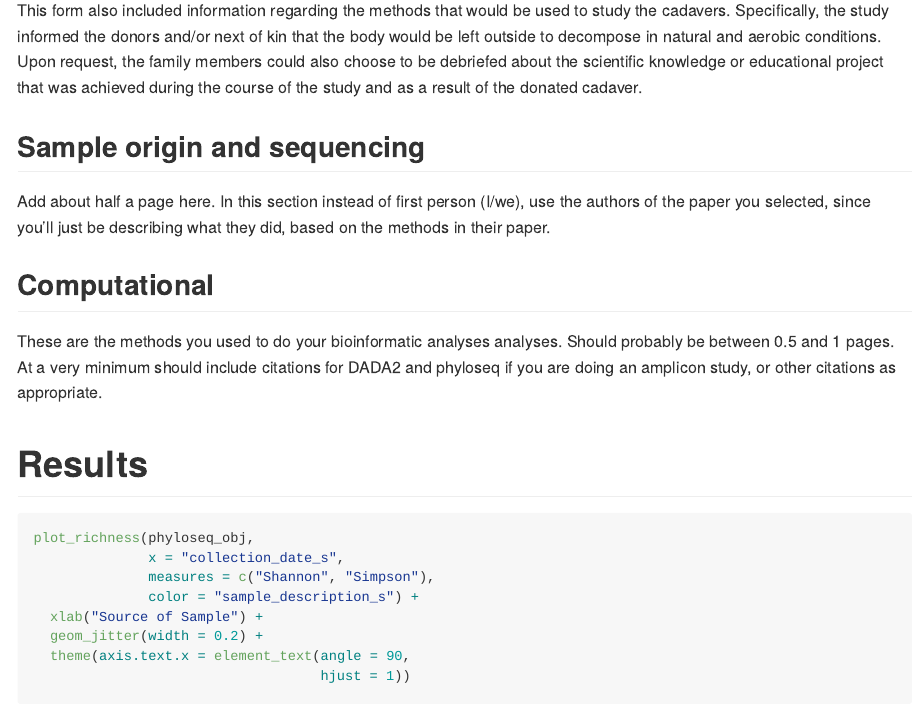
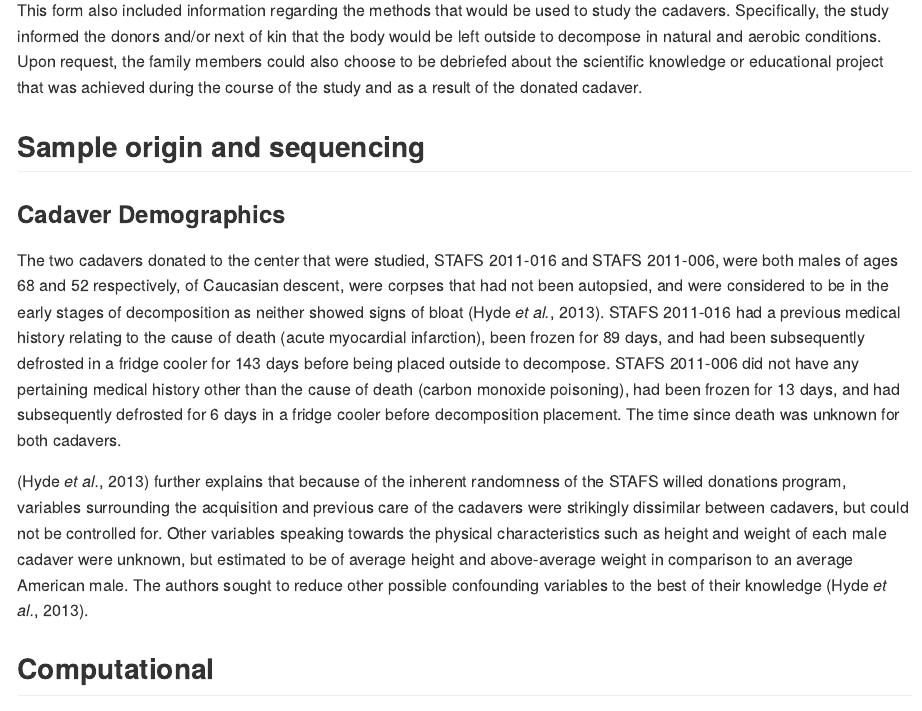
Before and after one commit to 2017-usfca-cs-640/halocht-final-project, an R Markdown document (Final_Report.Rmd): the page in a window 1100 px wide, from 680 px down. Rendered offline with R 4.5, knitr and Pandoc, with nearby package versions; some code elsewhere in the file could not run offline.

Commit message:
Finish Cadaver Demographics within Sample Origin and Sequencing section.

```diff
--- a/Final_Report.Rmd
+++ b/Final_Report.Rmd
@@ -33,7 +33,13 @@ This form also included information regarding the methods that would be used to
 
 ## Sample origin and sequencing
 
-Add about half a page here. In this section instead of first person (I/we), use the authors of the paper you selected, since you'll just be describing what they did, based on the methods in their paper.
+### Cadaver Demographics
+
+The two cadavers donated to the center that were studied, STAFS 2011-016 and STAFS 2011-006, were both males of ages 68 and 52 respectively, of Caucasian descent, were corpses that had not been autopsied, and were considered to be in the early stages of decomposition as neither showed signs of bloat [@Hyde2013]. STAFS 2011-016 had a previous medical history relating to the cause of death (acute myocardial infarction), been frozen for 89 days, and had been subsequently defrosted in a fridge cooler for 143 days before being placed outside to decompose. STAFS 2011-006 did not have any pertaining medical history other than the cause of death (carbon monoxide poisoning), had been frozen for 13 days, and had subsequently defrosted for 6 days in a fridge cooler before decomposition placement. The time since death was unknown for both cadavers.
+
+[@Hyde2013] further explains that because of the inherent randomness of the STAFS willed donations program, variables surrounding the acquisition and previous care of the cadavers were strikingly dissimilar between cadavers, but could not be controlled for. Other variables speaking towards the physical characteristics such as height and weight of each male cadaver were unknown, but estimated to be of average height and above-average weight in comparison to an average American male. The authors sought to reduce other possible confounding variables to the best of their knowledge [@Hyde2013].
+
+
 
 ## Computational
 
```
